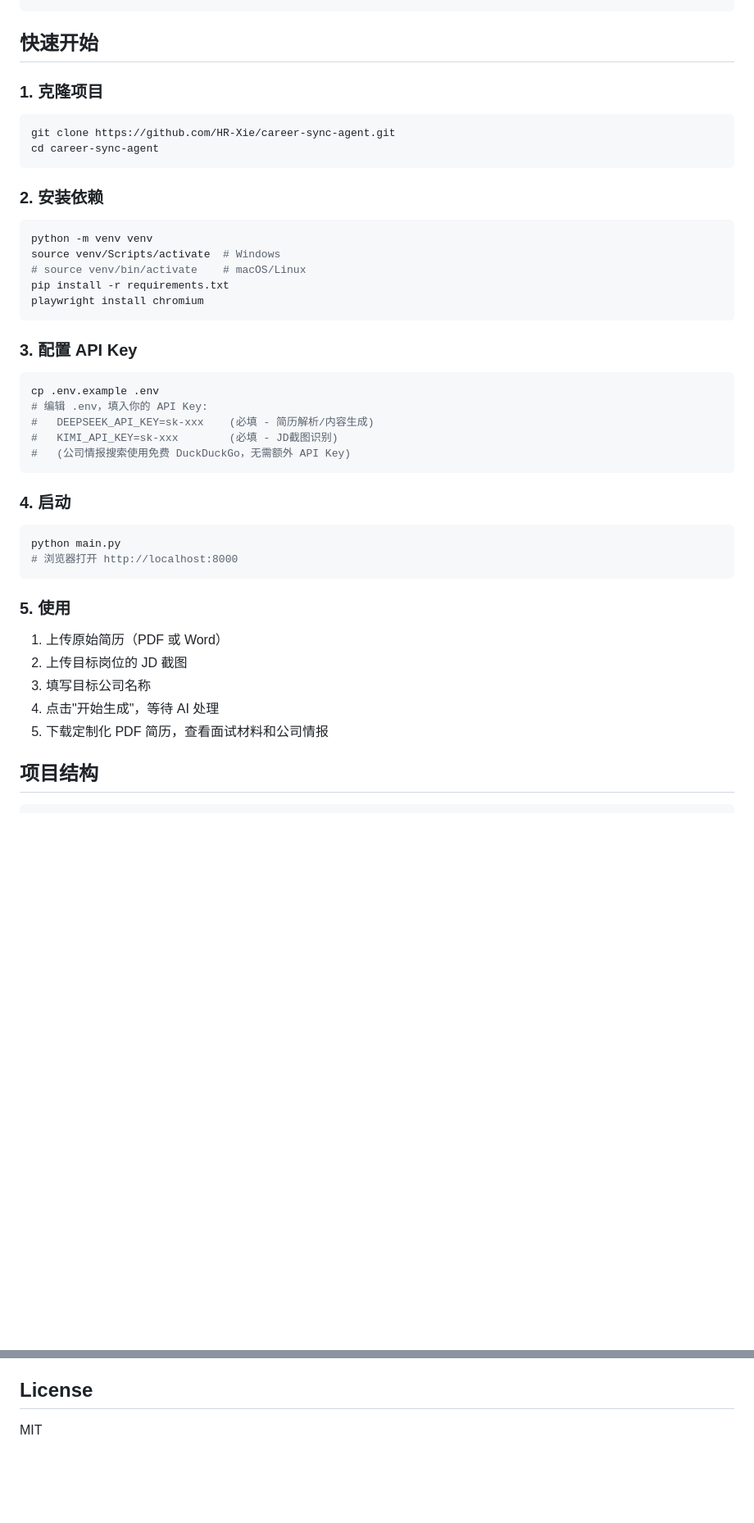
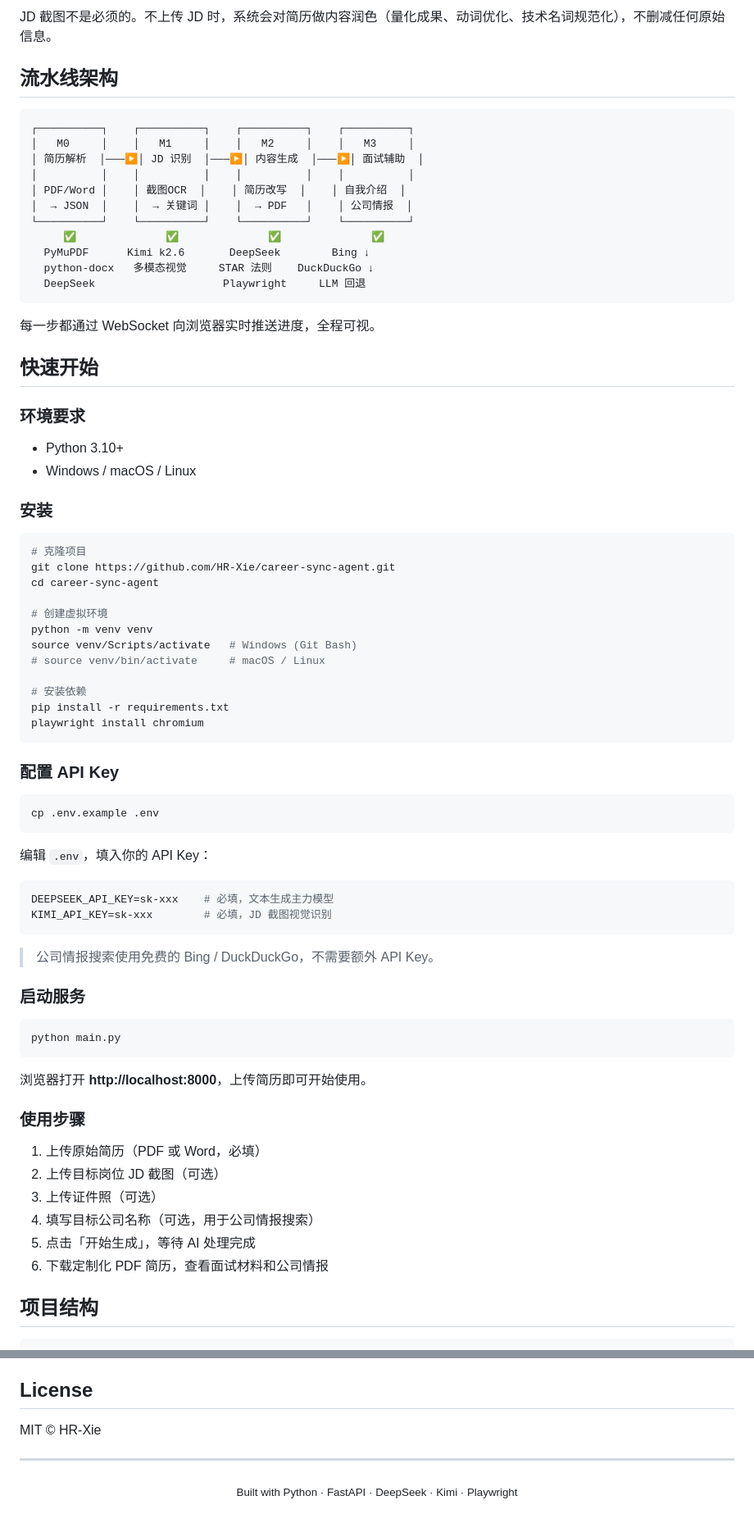
Before and after one commit to HR-Xie/career-sync-agent, a Markdown page: README.md, 2 parts joined by grey strips. Shown: that part at 82% size. Drawn GitHub-style; blank space fills up the shorter version.

````diff
--- a/README.md
+++ b/README.md
@@ -28,48 +50,80 @@ PyMuPDF  |  python-docx  |  Pillow  |  Playwright
 ```
+
+JD 截图不是必须的。不上传 JD 时，系统会对简历做内容润色（量化成果、动词优化、技术名词规范化），不删减任何原始信息。
+
+## 流水线架构
+
+```
+┌──────────┐    ┌──────────┐    ┌──────────┐    ┌──────────┐
+│   M0     │    │   M1     │    │   M2     │    │   M3     │
+│ 简历解析  │───▶│ JD 识别  │───▶│ 内容生成  │───▶│ 面试辅助  │
+│          │    │          │    │          │    │          │
+│ PDF/Word │    │ 截图OCR  │    │ 简历改写  │    │ 自我介绍  │
+│  → JSON  │    │  → 关键词 │    │  → PDF   │    │ 公司情报  │
+└──────────┘    └──────────┘    └──────────┘    └──────────┘
+     ✅              ✅              ✅              ✅
+  PyMuPDF      Kimi k2.6       DeepSeek        Bing ↓
+  python-docx   多模态视觉     STAR 法则    DuckDuckGo ↓
+  DeepSeek                    Playwright     LLM 回退
+```
+
+每一步都通过 WebSocket 向浏览器实时推送进度，全程可视。
 
 ## 快速开始
 
-### 1. 克隆项目
+### 环境要求
+
+- Python 3.10+
+- Windows / macOS / Linux
+
+### 安装
 
 ```bash
+# 克隆项目
 git clone https://github.com/HR-Xie/career-sync-agent.git
 cd career-sync-agent
-```
 
-### 2. 安装依赖
+# 创建虚拟环境
+python -m venv venv
+source venv/Scripts/activate   # Windows (Git Bash)
+# source venv/bin/activate     # macOS / Linux
 
-```bash
-python -m venv venv
-source venv/Scripts/activate  # Windows
-# source venv/bin/activate    # macOS/Linux
+# 安装依赖
 pip install -r requirements.txt
 playwright install chromium
 ```
 
-### 3. 配置 API Key
+### 配置 API Key
 
 ```bash
 cp .env.example .env
-# 编辑 .env，填入你的 API Key:
-#   DEEPSEEK_API_KEY=sk-xxx    (必填 - 简历解析/内容生成)
-#   KIMI_API_KEY=sk-xxx        (必填 - JD截图识别)
-#   (公司情报搜索使用免费 DuckDuckGo，无需额外 API Key)
 ```
 
-### 4. 启动
+编辑 `.env`，填入你的 API Key：
+
+```ini
+DEEPSEEK_API_KEY=sk-xxx    # 必填，文本生成主力模型
+KIMI_API_KEY=sk-xxx        # 必填，JD 截图视觉识别
+```
+
+> 公司情报搜索使用免费的 Bing / DuckDuckGo，不需要额外 API Key。
+
+### 启动服务
 
 ```bash
 python main.py
-# 浏览器打开 http://localhost:8000
 ```
 
-### 5. 使用
+浏览器打开 **http://localhost:8000**，上传简历即可开始使用。
 
-1. 上传原始简历（PDF 或 Word）
-2. 上传目标岗位的 JD 截图
-3. 填写目标公司名称
-4. 点击"开始生成"，等待 AI 处理
-5. 下载定制化 PDF 简历，查看面试材料和公司情报
+### 使用步骤
+
+1. 上传原始简历（PDF 或 Word，必填）
+2. 上传目标岗位 JD 截图（可选）
+3. 上传证件照（可选）
+4. 填写目标公司名称（可选，用于公司情报搜索）
+5. 点击「开始生成」，等待 AI 处理完成
+6. 下载定制化 PDF 简历，查看面试材料和公司情报
 
 ## 项目结构
 
@@ -107,4 +219,10 @@ career-sync-agent/
 
 ## License
 
-MIT
+MIT © HR-Xie
+
+---
+
+<p align="center">
+  <sub>Built with Python · FastAPI · DeepSeek · Kimi · Playwright</sub>
+</p>
````
Also changed, not shown: other parts of README.md (+120 -40 lines), docs/screenshots/01-upload.png, docs/screenshots/02-result.png, 13 other files.
